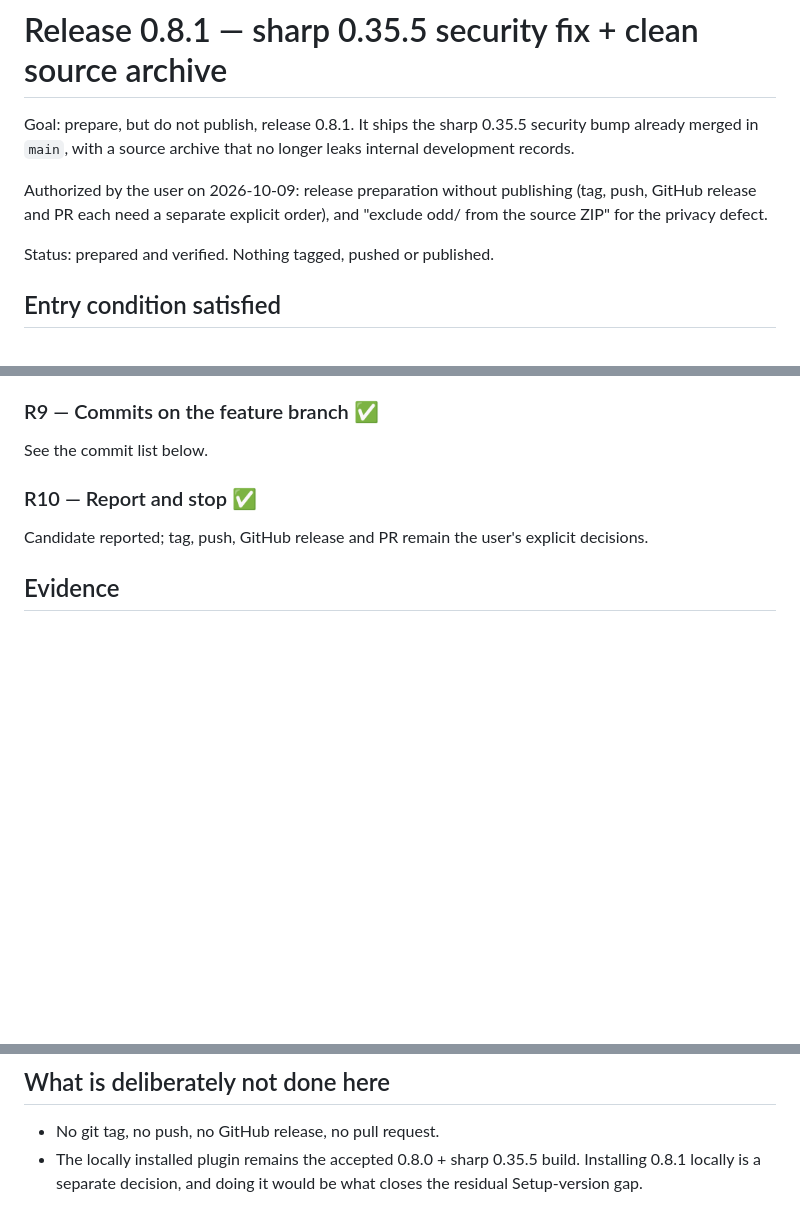
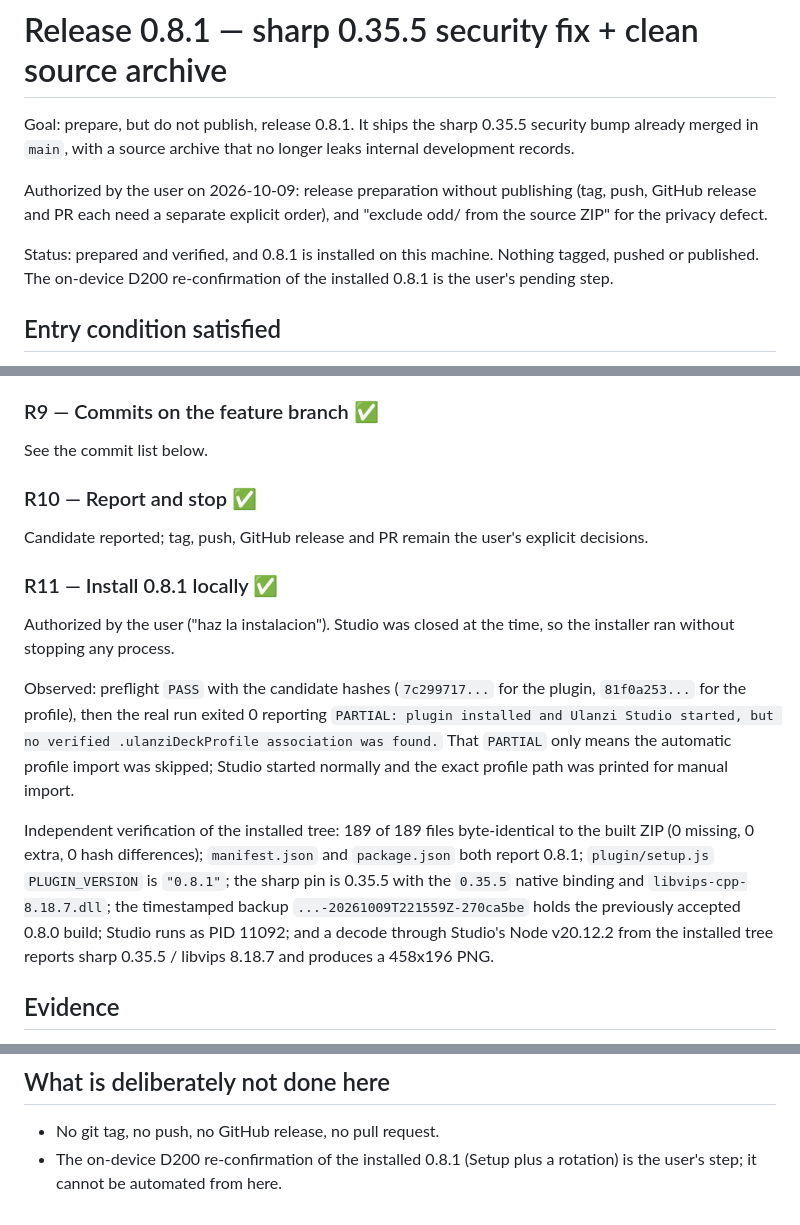
Before and after one commit to arkamax404-max/SlideImgPlugin, a Markdown page: odd/tasks/release-0.8.1-sharp-0.35.5.md, 3 parts joined by grey strips. Rendered like a GitHub page; blank space fills up the shorter version.

Commit message:
docs(odd): record the local 0.8.1 installation
Installs the release candidate on this machine so the 0.8.1 Setup version string
can be re-confirmed on the physical D200, which was the last surface without
on-device evidence.

Records the preflight and install output, the independent post-install checks
(189 of 189 files byte-identical to the built ZIP, 0.8.1 in both the manifest and
package.json, PLUGIN_VERSION "0.8.1", the sharp 0.35.5 binding, the timestamped
backup of the previously accepted 0.8.0 build, and a Studio Node decode), and
narrows the residual risk to the on-device confirmation itself.

```diff
--- a/odd/tasks/release-0.8.1-sharp-0.35.5.md
+++ b/odd/tasks/release-0.8.1-sharp-0.35.5.md
@@ -8,7 +8,9 @@ Authorized by the user on 2026-10-09: release preparation without publishing
 (tag, push, GitHub release and PR each need a separate explicit order), and
 "exclude odd/ from the source ZIP" for the privacy defect.
 
-Status: prepared and verified. Nothing tagged, pushed or published.
+Status: prepared and verified, and 0.8.1 is installed on this machine. Nothing
+tagged, pushed or published. The on-device D200 re-confirmation of the installed
+0.8.1 is the user's pending step.
 
 ## Entry condition satisfied
 
@@ -105,6 +109,26 @@ See the commit list below.
 Candidate reported; tag, push, GitHub release and PR remain the user's explicit
 decisions.
 
+### R11 — Install 0.8.1 locally  ✅
+
+Authorized by the user ("haz la instalacion"). Studio was closed at the time, so the
+installer ran without stopping any process.
+
+Observed: preflight `PASS` with the candidate hashes (`7c299717...` for the plugin,
+`81f0a253...` for the profile), then the real run exited 0 reporting `PARTIAL: plugin
+installed and Ulanzi Studio started, but no verified .ulanziDeckProfile association
+was found.` That `PARTIAL` only means the automatic profile import was skipped;
+Studio started normally and the exact profile path was printed for manual import.
+
+Independent verification of the installed tree: 189 of 189 files byte-identical to
+the built ZIP (0 missing, 0 extra, 0 hash differences); `manifest.json` and
+`package.json` both report 0.8.1; `plugin/setup.js` `PLUGIN_VERSION` is `"0.8.1"`;
+the sharp pin is 0.35.5 with the `0.35.5` native binding and `libvips-cpp-8.18.7.dll`;
+the timestamped backup `...-20261009T221559Z-270ca5be` holds the previously accepted
+0.8.0 build; Studio runs as PID 11092; and a decode through Studio's Node v20.12.2
+from the installed tree reports sharp 0.35.5 / libvips 8.18.7 and produces a
+458x196 PNG.
+
 ## Evidence
 
 - R2 RED: a probe over `builder.source_files()` counted 12 `odd/` arcnames
@@ -155,6 +182,5 @@ ImageSlidePlugin-source.zip                   1c3933fe0b761f397bdd248d416f1ff37e
 ## What is deliberately not done here
 
 - No git tag, no push, no GitHub release, no pull request.
-- The locally installed plugin remains the accepted 0.8.0 + sharp 0.35.5 build.
-  Installing 0.8.1 locally is a separate decision, and doing it would be what
-  closes the residual Setup-version gap.
+- The on-device D200 re-confirmation of the installed 0.8.1 (Setup plus a rotation)
+  is the user's step; it cannot be automated from here.
```
Also changed, not shown: other parts of odd/tasks/release-0.8.1-sharp-0.35.5.md (+6 -1 lines).
